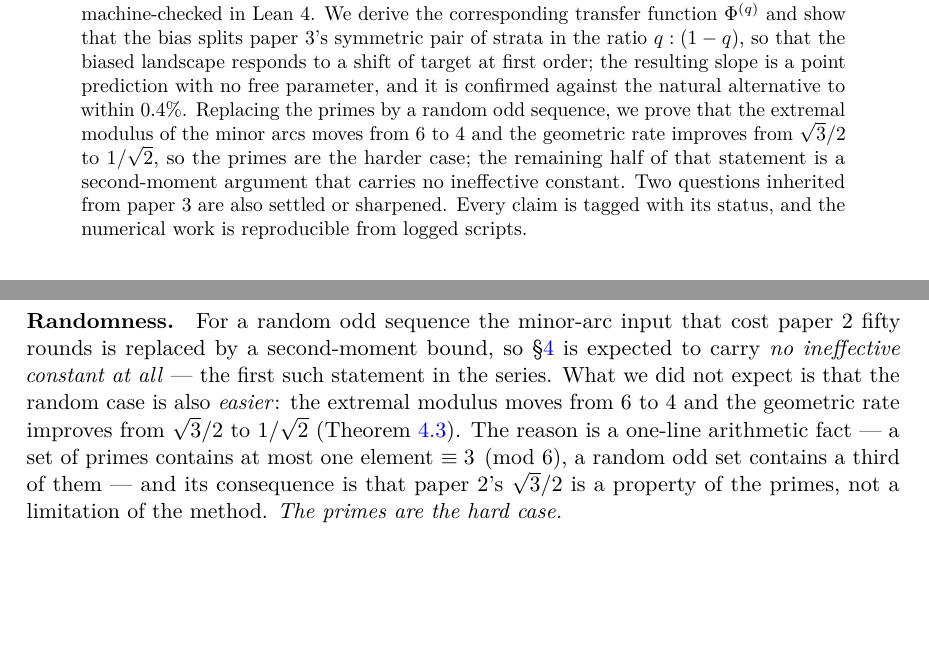
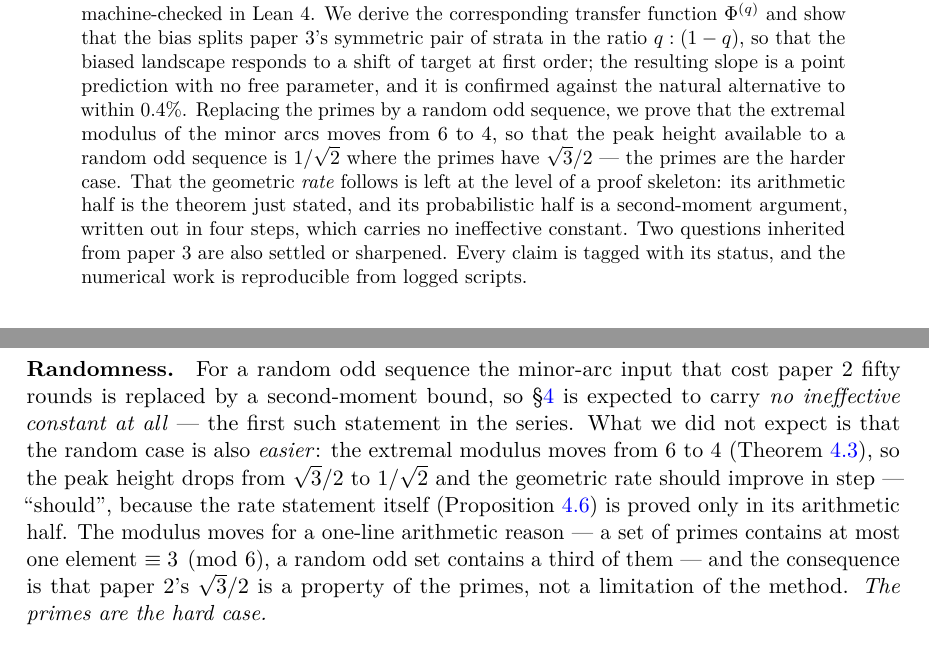
Before and after one commit to mathlab0911/arithmetic-landscape, a LaTeX paper (paper/paper4.tex): two parts of pages 1 and 2 of 11, joined at a grey line, cut so that both start at the same text, the shorter picture padded with empty space. Compiled offline with pdfLaTeX.

Commit message:
r107 addendum 8: V7 corrects paper 4's abstract; r107 finalised as the handoff
V7 (the claim-ceiling pass) fired on paper 4's abstract the same way it fired on paper 3's at r096.  The abstract bundled two statements under one 'we prove': that the extremal modulus moves from 6 to 4 (a theorem) and that the geometric rate improves from sqrt3/2 to 1/sqrt2 (prop:rate, a PROOF SKELETON with only its arithmetic half proved).  Rewritten so the two statuses are separated by a full stop; the introduction carried the same conflation and is corrected too.

F35 for the third time in this programme, and all three times it was the abstract: the body gets corrected as the work proceeds and the abstract keeps the first draft's confidence.

r107 now closes with the handoff state and a first task for whoever picks this up -- save the skill with F47-F54 folded in, plus the practice notes from this stretch (import Mathlib in Experiments; check_lean.ps1 as the routine gate; div_le_div_iff absent from this Mathlib; interval_cases splits every residue; long jobs must be launched detached; the Japanese editions must follow the originals because those are what get approved).

State: papers 1-2 complete and held; paper 3 fourteen pages with ZERO TODOs, English and Japanese in sync; paper 4 eleven pages, all sections written; canon 12 Lean files with kernel replay and a negative control; nyumon volumes 1-4.

```diff
--- a/paper/paper4.tex
+++ b/paper/paper4.tex
@@ -48,9 +48,11 @@ show that the bias splits paper 3's symmetric pair of strata in the ratio $q:(1-
 the biased landscape responds to a shift of target at first order; the resulting slope is a
 point prediction with no free parameter, and it is confirmed against the natural alternative
 to within $0.4\%$. Replacing the primes by a random odd sequence, we prove that the extremal
-modulus of the minor arcs moves from $6$ to $4$ and the geometric rate improves from
-$\sqrt3/2$ to $1/\sqrt2$, so the primes are the harder case; the remaining half of that
-statement is a second-moment argument that carries no ineffective constant. Two questions
+modulus of the minor arcs moves from $6$ to $4$, so that the peak height available to a random
+odd sequence is $1/\sqrt2$ where the primes have $\sqrt3/2$ --- the primes are the harder
+case. That the geometric \emph{rate} follows is left at the level of a proof skeleton: its
+arithmetic half is the theorem just stated, and its probabilistic half is a second-moment
+argument, written out in four steps, which carries no ineffective constant. Two questions
 inherited from paper 3 are also settled or sharpened. Every claim is tagged with its status,
 and the numerical work is reproducible from logged scripts.
 \end{abstract}
@@ -78,11 +80,13 @@ than second (\S\ref{sec:phiq}). Rigidity off the fair coin is a tilt, not a plat
 rounds is replaced by a second-moment bound, so \S\ref{sec:random} is expected to carry
 \emph{no ineffective constant at all} --- the first such statement in the series. What we did
 not expect is that the random case is also \emph{easier}: the extremal modulus moves from $6$
-to $4$ and the geometric rate improves from $\sqrt3/2$ to $1/\sqrt2$
-(Theorem~\ref{thm:modfour}). The reason is a one-line arithmetic fact --- a set of primes
-contains at most one element $\equiv3\pmod6$, a random odd set contains a third of them ---
-and its consequence is that paper 2's $\sqrt3/2$ is a property of the primes, not a limitation
-of the method. \emph{The primes are the hard case.}
+to $4$ (Theorem~\ref{thm:modfour}), so the peak height drops from $\sqrt3/2$ to $1/\sqrt2$ and
+the geometric rate should improve in step --- ``should'', because the rate statement itself
+(Proposition~\ref{prop:rate}) is proved only in its arithmetic half. The modulus moves for a
+one-line arithmetic reason --- a set of primes contains at most one element
+$\equiv3\pmod6$, a random odd set contains a third of them --- and the consequence is that
+paper 2's $\sqrt3/2$ is a property of the primes, not a limitation of the method.
+\emph{The primes are the hard case.}
 
 \paragraph{A methodological remark that this paper earned twice.} Deformations are not only a
 way to generalise; they are a way to \emph{see}. \textbf{A deformation that breaks a symmetry
```
Also changed, not shown: paper/paper4.pdf.
